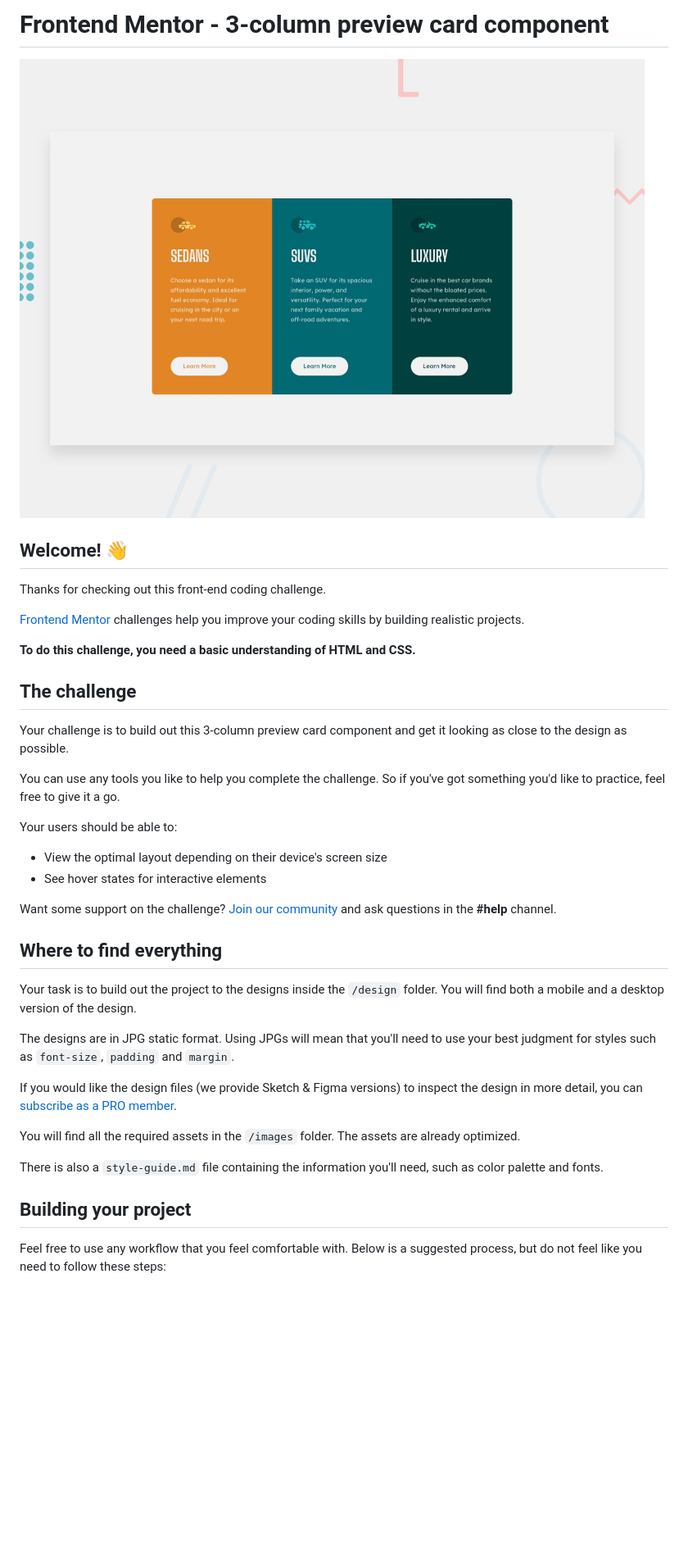
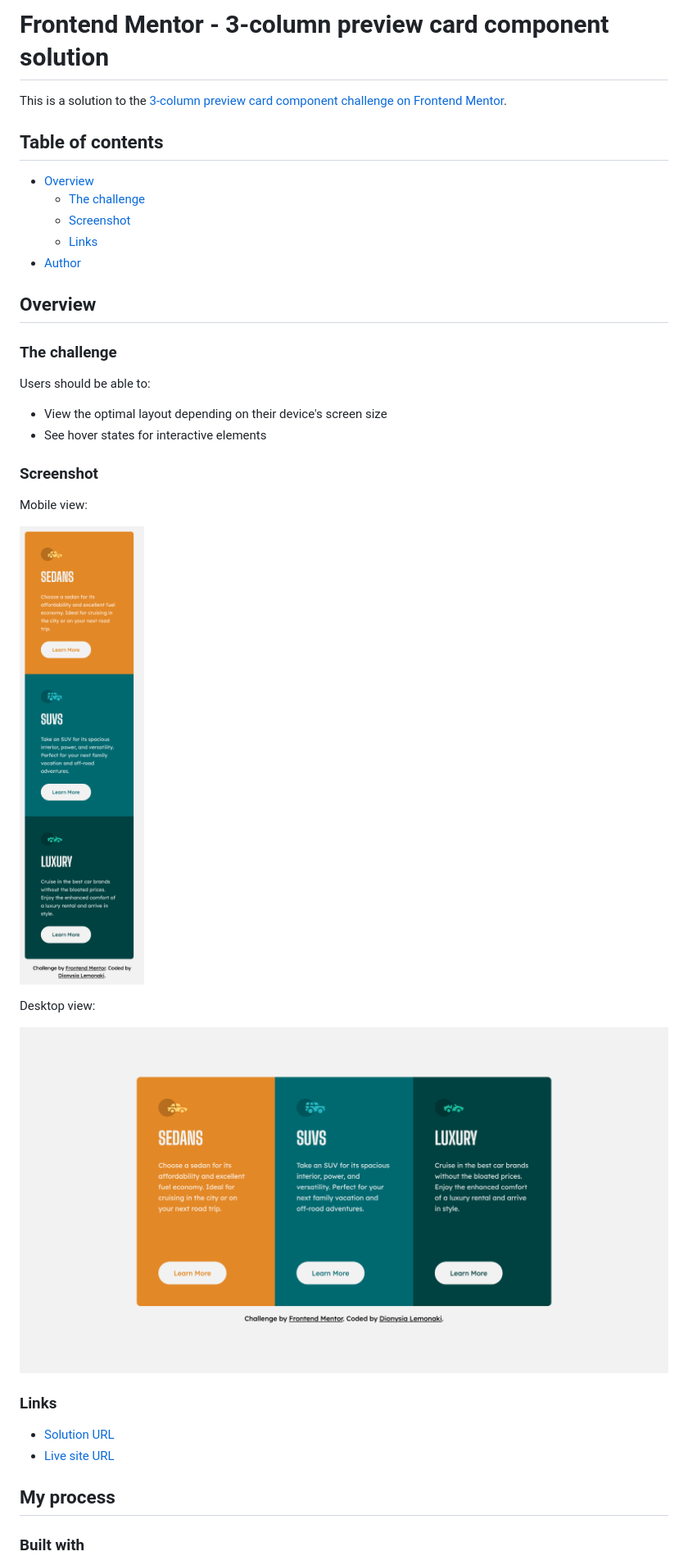
Before and after one commit to dionysia-lemonaki/FEM-3-column-preview-card-component, a Markdown page: README.md, the part around the change printed below. Shown: that part at 82% size. Drawn GitHub-style; pictures changed too: images/Screenshot-desktop.png (added), images/Screenshot-mobile.png (added); blank space fills up the shorter version.

Commit message:
Update README.md file with project information

```diff
--- a/README.md
+++ b/README.md
@@ -1,41 +1,40 @@
-# Frontend Mentor - 3-column preview card component
+# Frontend Mentor - 3-column preview card component solution
 
-![Design preview for the 3-column preview card component coding challenge](./design/desktop-preview.jpg)
+This is a solution to the [3-column preview card component challenge on Frontend Mentor](https://www.frontendmentor.io/challenges/3column-preview-card-component-pH92eAR2-).
 
-## Welcome! 👋
+## Table of contents
 
-Thanks for checking out this front-end coding challenge.
+- [Overview](#overview)
+  - [The challenge](#the-challenge)
+  - [Screenshot](#screenshot)
+  - [Links](#links)
+- [Author](#author)
 
-[Frontend Mentor](https://www.frontendmentor.io) challenges help you improve your coding skills by building realistic projects.
+## Overview
 
-**To do this challenge, you need a basic understanding of HTML and CSS.**
+### The challenge
 
-## The challenge
-
-Your challenge is to build out this 3-column preview card component and get it looking as close to the design as possible.
-
-You can use any tools you like to help you complete the challenge. So if you've got something you'd like to practice, feel free to give it a go.
-
-Your users should be able to:
+Users should be able to:
 
 - View the optimal layout depending on their device's screen size
 - See hover states for interactive elements
 
-Want some support on the challenge? [Join our community](https://www.frontendmentor.io/community) and ask questions in the **#help** channel.
+### Screenshot
 
-## Where to find everything
+Mobile view:
 
-Your task is to build out the project to the designs inside the `/design` folder. You will find both a mobile and a desktop version of the design.
+![](./images/Screenshot-mobile.png)
 
-The designs are in JPG static format. Using JPGs will mean that you'll need to use your best judgment for styles such as `font-size`, `padding` and `margin`.
+Desktop view:
 
-If you would like the design files (we provide Sketch & Figma versions) to inspect the design in more detail, you can [subscribe as a PRO member](https://www.frontendmentor.io/pro).
+![](./images/Screenshot-desktop.png)
 
-You will find all the required assets in the `/images` folder. The assets are already optimized.
+### Links
 
-There is also a `style-guide.md` file containing the information you'll need, such as color palette and fonts.
+- [Solution URL](https://www.frontendmentor.io/solutions/responsive-3-column-preview-card-using-css-flexbox-and-grid-0AJMpquSlx)
+- [Live site URL](https://fem-3-column-preview-card-component-sepia.vercel.app/)
 
-## Building your project
+## My process
 
-Feel free to use any workflow that you feel comfortable with. Below is a suggested process, but do not feel like you need to follow these steps:
+### Built with
 
```
Also changed, not shown: other parts of README.md (+8 -49 lines), README-template.md (deleted, +0 -111 lines).
